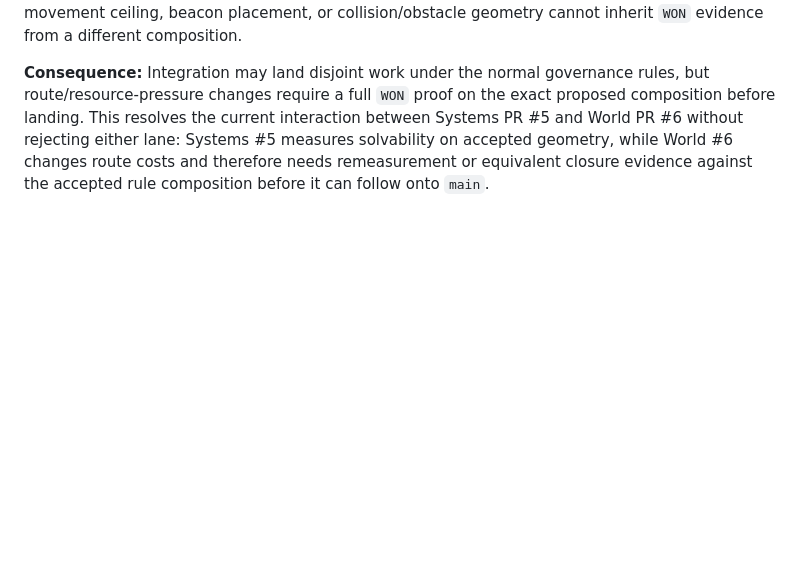
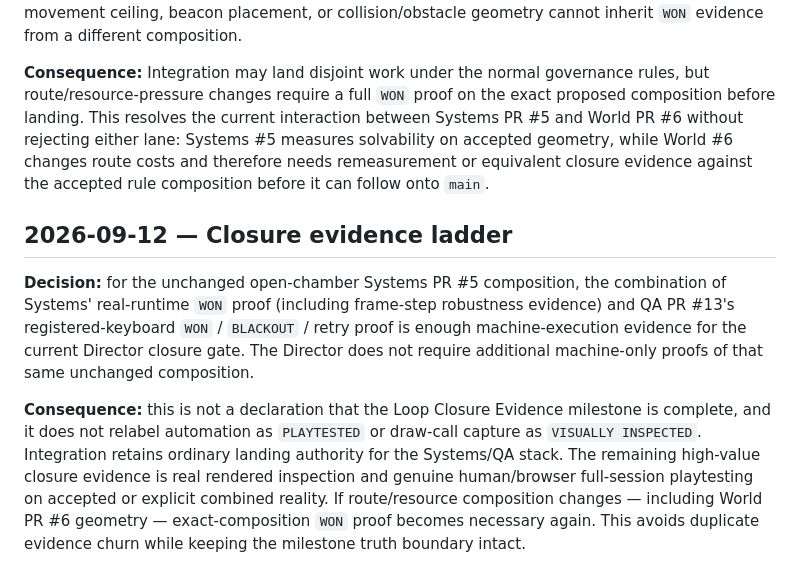
Before and after one commit to mike-axiom-mir/axm-ghost-studio, a Markdown page: studio/DECISION_LOG.md, the part around the change. Rendered like a GitHub page; blank space fills up the shorter version.

Commit message:
director: define loop-closure evidence ladder

```diff
--- a/studio/DECISION_LOG.md
+++ b/studio/DECISION_LOG.md
@@ -55,3 +55,9 @@ Durable experiment decisions only. Keep entries concise and append rather than s
 **Decision:** while Loop Closure Evidence remains open, `WON` solvability evidence is specific to the exact route/resource composition that produced it. Changes to relay decay/transfer/recharge, movement ceiling, beacon placement, or collision/obstacle geometry cannot inherit `WON` evidence from a different composition.
 
 **Consequence:** Integration may land disjoint work under the normal governance rules, but route/resource-pressure changes require a full `WON` proof on the exact proposed composition before landing. This resolves the current interaction between Systems PR #5 and World PR #6 without rejecting either lane: Systems #5 measures solvability on accepted geometry, while World #6 changes route costs and therefore needs remeasurement or equivalent closure evidence against the accepted rule composition before it can follow onto `main`.
+
+## 2026-09-12 — Closure evidence ladder
+
+**Decision:** for the unchanged open-chamber Systems PR #5 composition, the combination of Systems' real-runtime `WON` proof (including frame-step robustness evidence) and QA PR #13's registered-keyboard `WON` / `BLACKOUT` / retry proof is enough machine-execution evidence for the current Director closure gate. The Director does not require additional machine-only proofs of that same unchanged composition.
+
+**Consequence:** this is not a declaration that the Loop Closure Evidence milestone is complete, and it does not relabel automation as `PLAYTESTED` or draw-call capture as `VISUALLY INSPECTED`. Integration retains ordinary landing authority for the Systems/QA stack. The remaining high-value closure evidence is real rendered inspection and genuine human/browser full-session playtesting on accepted or explicit combined reality. If route/resource composition changes — including World PR #6 geometry — exact-composition `WON` proof becomes necessary again. This avoids duplicate evidence churn while keeping the milestone truth boundary intact.
```
